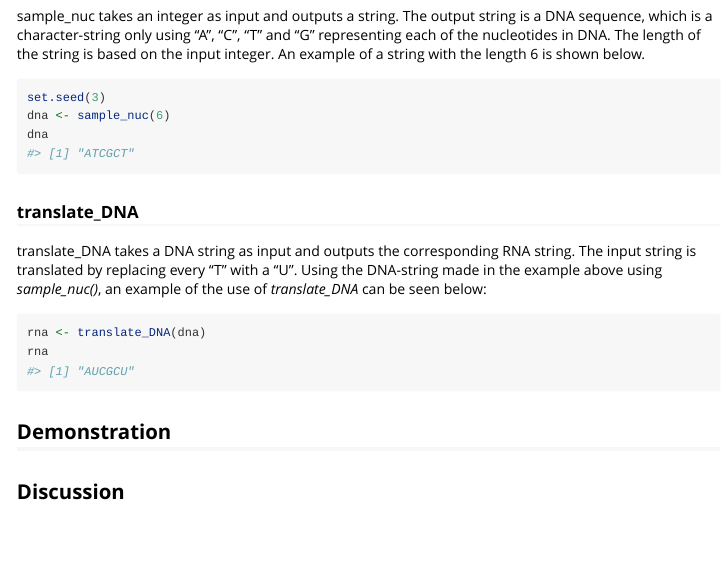
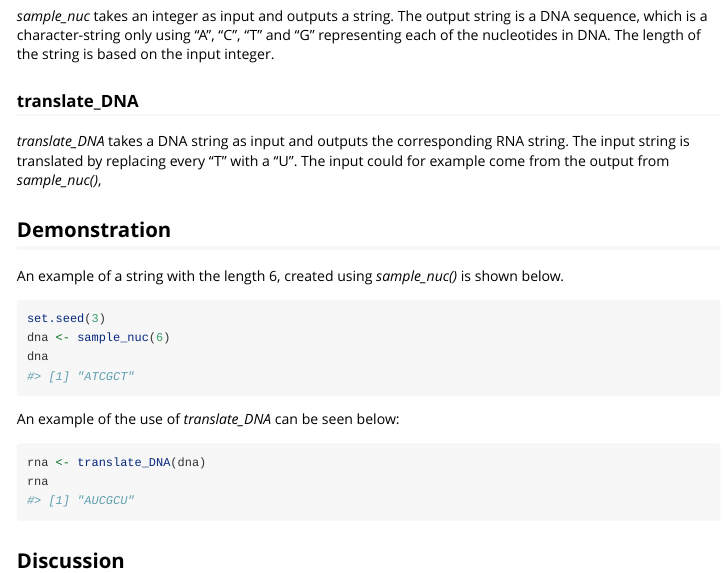
Before and after one commit to rforbiodatascience24/group_03_package, an R Markdown document (vignettes/CentralDogma.Rmd): the page in a window 1100 px wide, from 240 px down. Rendered offline with R 4.5, knitr and Pandoc, with nearby package versions.

Commit message:
moved examples to demonstration

````diff
--- a/vignettes/CentralDogma.Rmd
+++ b/vignettes/CentralDogma.Rmd
@@ -22,7 +22,15 @@ library(CentralDogma)
 
 ### sample_nuc
 
-sample_nuc takes an integer as input and outputs a string. The output string is a DNA sequence, which is a character-string only using "A", "C", "T" and "G" representing each of the nucleotides in DNA. The length of the string is based on the input integer. An example of a string with the length 6 is shown below.
+*sample_nuc* takes an integer as input and outputs a string. The output string is a DNA sequence, which is a character-string only using "A", "C", "T" and "G" representing each of the nucleotides in DNA. The length of the string is based on the input integer.
+
+### translate_DNA
+
+*translate_DNA* takes a DNA string as input and outputs the corresponding RNA string. The input string is translated by replacing every "T" with a "U". The input could for example come from the output from *sample_nuc()*,
+
+## Demonstration
+
+An example of a string with the length 6, created using *sample_nuc()* is shown below.
 
 ```{r}
 set.seed(3)
@@ -30,15 +38,11 @@ dna <- sample_nuc(6)
 dna
 ```
 
-### translate_DNA
-
-translate_DNA takes a DNA string as input and outputs the corresponding RNA string. The input string is translated by replacing every "T" with a "U". Using the DNA-string made in the example above using *sample_nuc()*, an example of the use of *translate_DNA* can be seen below:
+An example of the use of *translate_DNA* can be seen below:
 
 ```{r}
 rna <- translate_DNA(dna)
 rna
 ```
 
-## Demonstration
-
 ## Discussion
````
